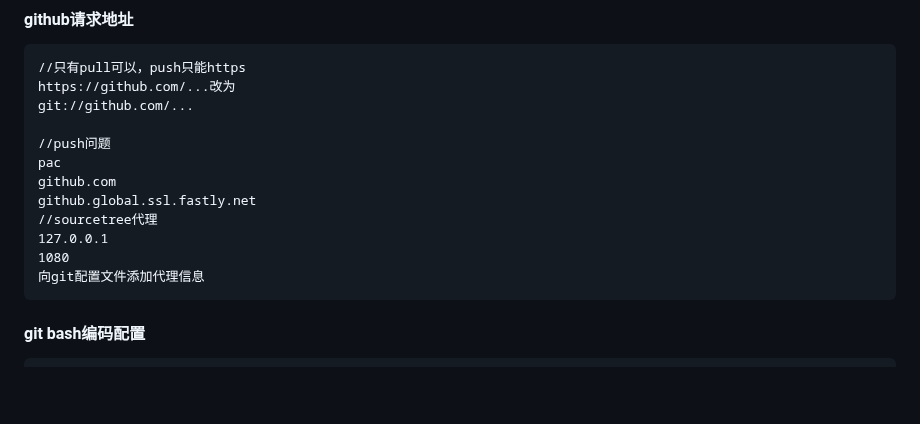
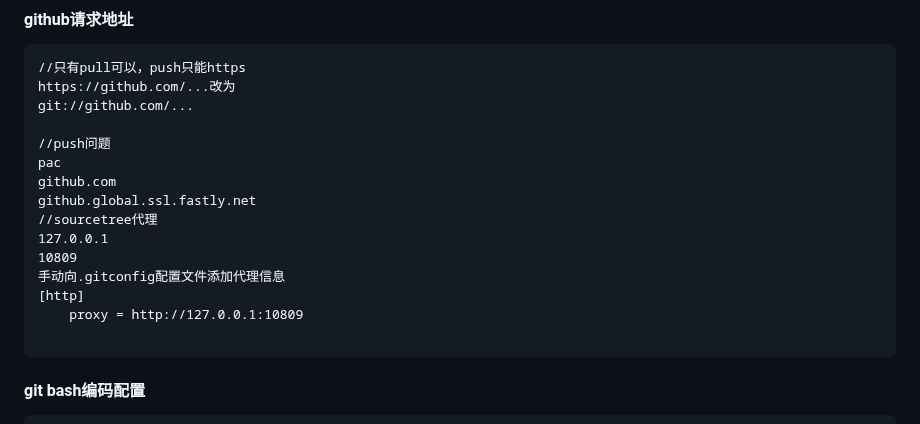
Before and after one commit to chengliang833/gitshare, a Markdown page: notebook/windows.md, the part around the change. Rendered like a GitHub page; blank space fills up the shorter version.

Commit message:
git代理配置

````diff
--- a/notebook/windows.md
+++ b/notebook/windows.md
@@ -682,8 +682,11 @@ github.com
 github.global.ssl.fastly.net
 //sourcetree代理
 127.0.0.1
-1080
-向git配置文件添加代理信息
+10809
+手动向.gitconfig配置文件添加代理信息
+[http]
+    proxy = http://127.0.0.1:10809
+
 ```
 #### git bash编码配置
 ```
````
